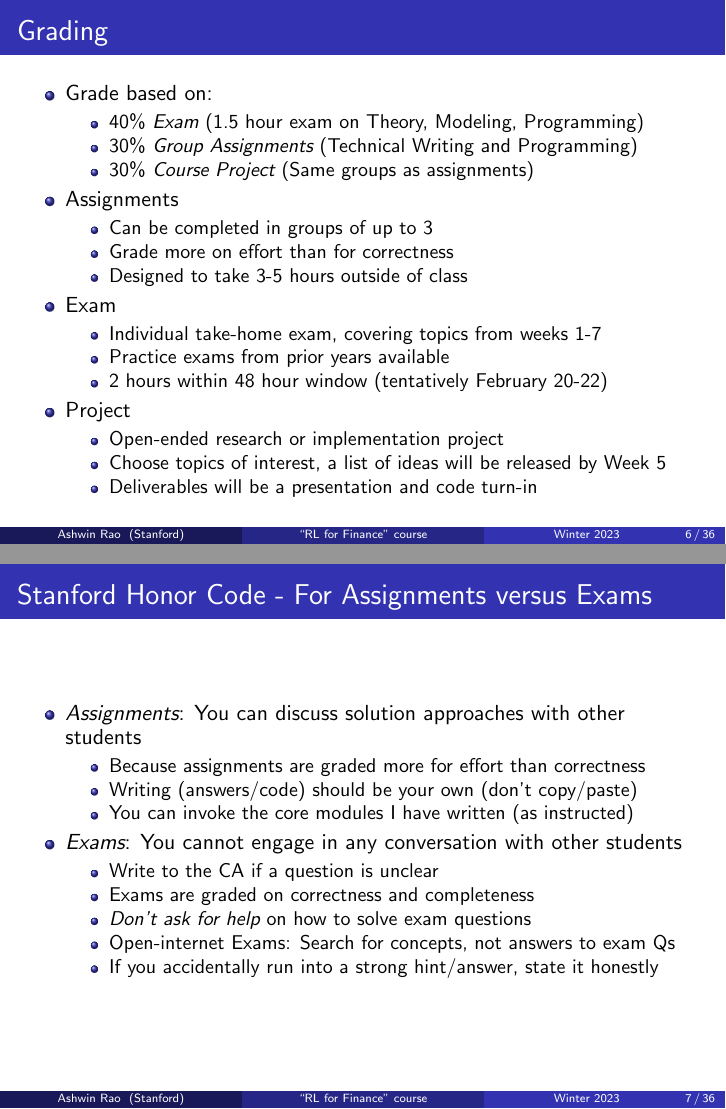
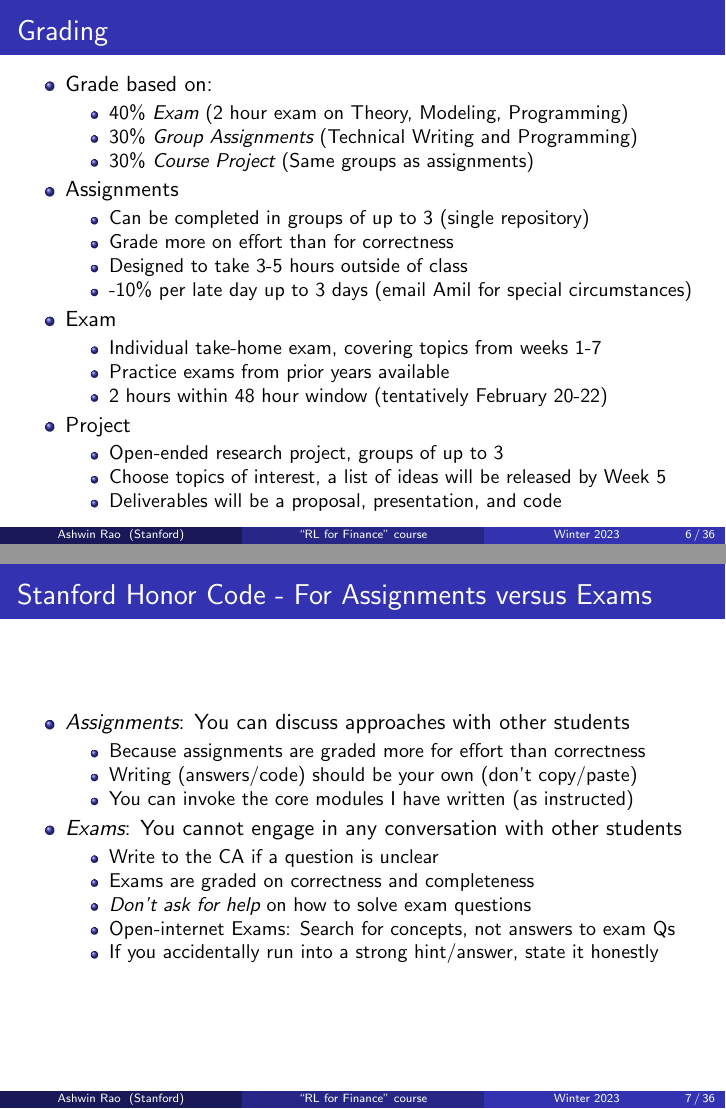
Before and after one commit to coverdrive/technical-documents, LaTeX slides (finance/cme241/Stanford-CME241.tex): pages 6 and 7 of 36, joined at a grey line. Compiled offline with pdfLaTeX.

Commit message:
Modfications to Grading Schema, Midterm Timing

```diff
--- a/finance/cme241/Stanford-CME241.tex
+++ b/finance/cme241/Stanford-CME241.tex
@@ -188,16 +188,17 @@
 	\begin{itemize}[<+->]
 		\item Grade based on:
 		\begin{itemize}
-			\item 40\% {\em Exam} (1.5 hour exam on Theory, Modeling, Programming)
+			\item 40\% {\em Exam} (2 hour exam on Theory, Modeling, Programming)
 			\item 30\% {\em Group Assignments} (Technical Writing and Programming)
 			\item 30\% {\em Course Project} (Same groups as assignments)
 		\end{itemize}
 
 		\item Assignments
 		\begin{itemize}
-			\item Can be completed in groups of up to 3
+			\item Can be completed in groups of up to 3 (single repository)
 			\item Grade more on effort than for correctness
 			\item Designed to take 3-5 hours outside of class
+			\item -10\% per late day up to 3 days (email Amil for special circumstances)
 		\end{itemize}
 
 		\item Exam
@@ -209,9 +210,9 @@
 
 		\item Project
 		\begin{itemize}
-			\item Open-ended research or implementation project
+			\item Open-ended research project, groups of up to 3
 			\item Choose topics of interest, a list of ideas will be released by Week 5
-			\item Deliverables will be a presentation and code turn-in
+			\item Deliverables will be a proposal, presentation, and code
 		\end{itemize}
 	\end{itemize}
 \end{frame}
@@ -220,7 +221,7 @@
 \frametitle{Stanford Honor Code - For Assignments versus Exams}
 \pause
 \begin{itemize}[<+->]
-\item {\em Assignments}: You can discuss solution approaches with other students
+\item {\em Assignments}: You can discuss approaches with other students
 \begin{itemize}
 \item Because assignments are graded more for effort than correctness
 \item Writing (answers/code) should be your own (don't copy/paste)
```
Also changed, not shown: finance/cme241/Stanford-CME241.pdf.
